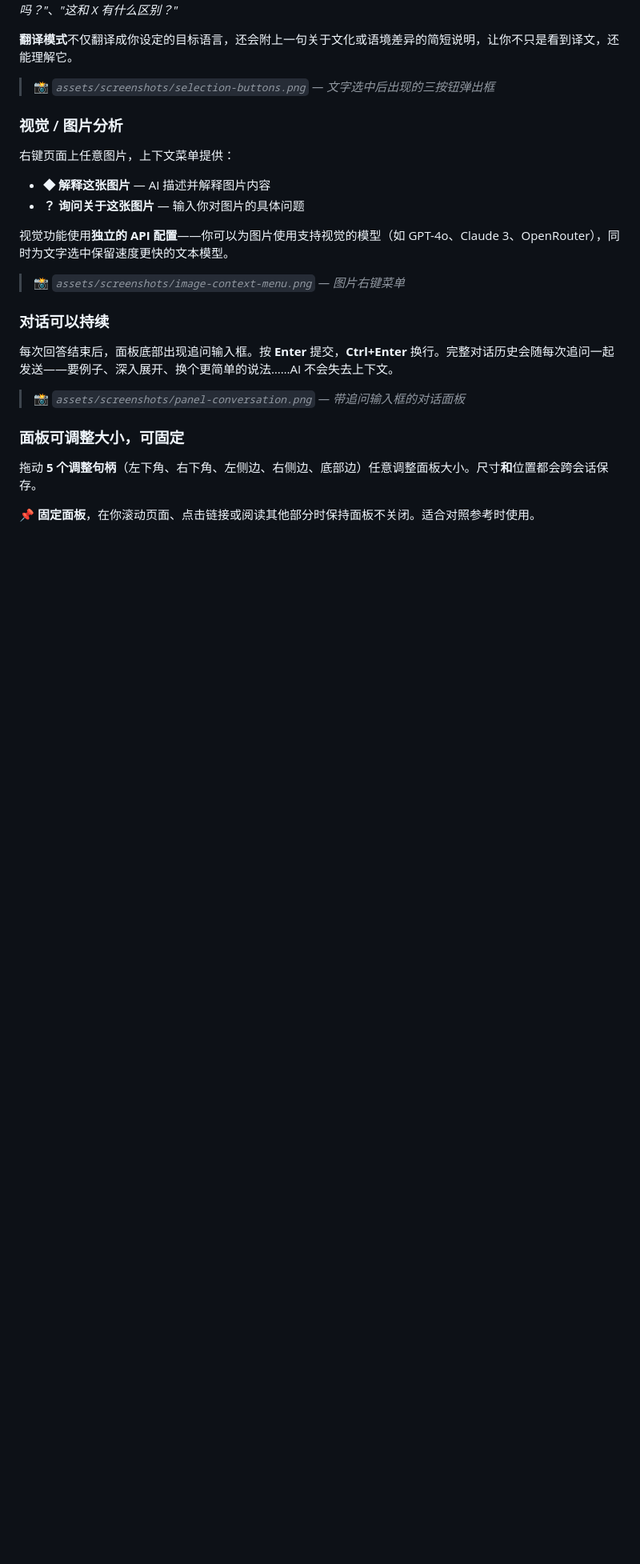
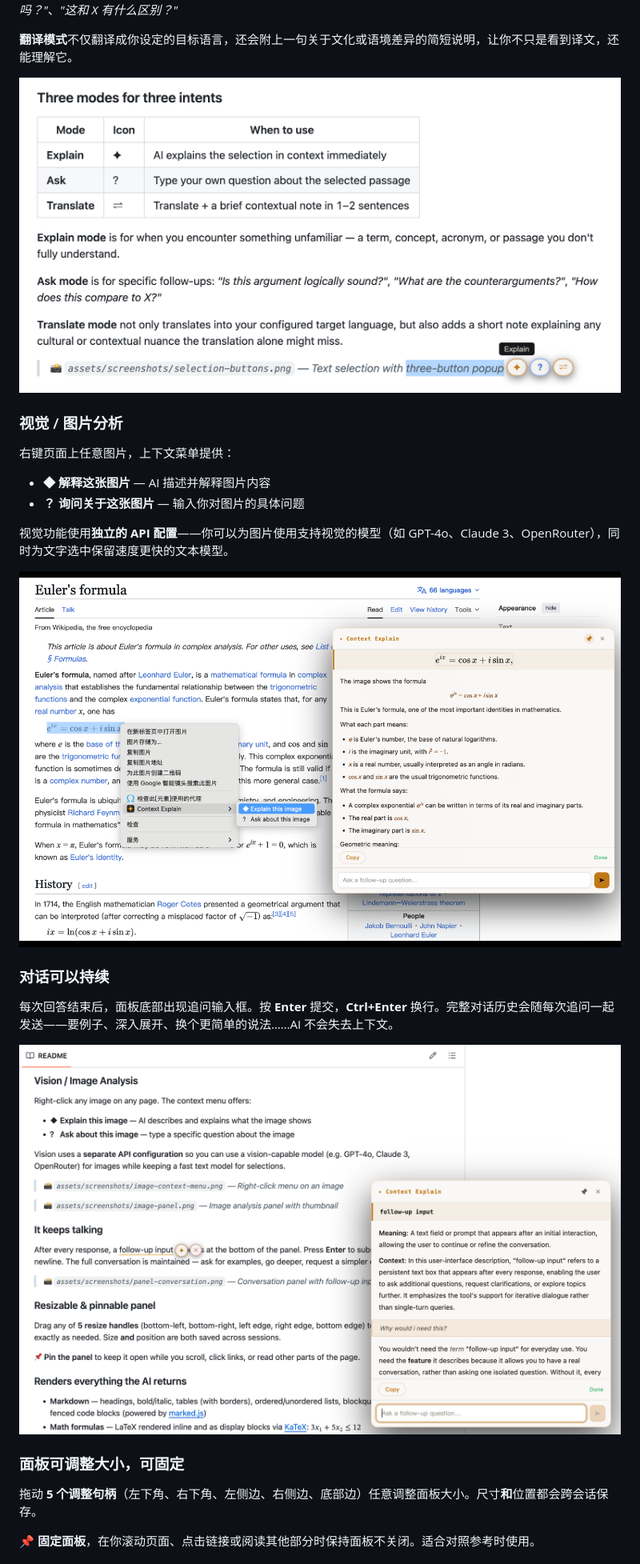
Before and after one commit to luzion89/Context-Explain, a Markdown page: README_ZH.md, the part around one of its changes. Shown at 80% size. GitHub-like rendering; blank space fills up the shorter version.

Commit message:
README: replace all 📸 placeholders with actual inline images

```diff
--- a/README_ZH.md
+++ b/README_ZH.md
@@ -68,8 +68,7 @@
 
 **翻译模式**不仅翻译成你设定的目标语言，还会附上一句关于文化或语境差异的简短说明，让你不只是看到译文，还能理解它。
 
-<!-- Screenshot: 在页面上选中文字后出现的三个按钮（✦ ？ ⇌） -->
-> 📸 *`assets/screenshots/selection-buttons.png` — 文字选中后出现的三按钮弹出框*
+![文字选中后出现的三按钮弹出框](assets/screenshots/selection-buttons.png)
 
 ### 视觉 / 图片分析
 
@@ -79,15 +78,13 @@
 
 视觉功能使用**独立的 API 配置**——你可以为图片使用支持视觉的模型（如 GPT-4o、Claude 3、OpenRouter），同时为文字选中保留速度更快的文本模型。
 
-<!-- Screenshot: 右键图片弹出的上下文菜单，显示解释/提问选项 -->
-> 📸 *`assets/screenshots/image-context-menu.png` — 图片右键菜单*
+![图片右键菜单](assets/screenshots/image-context-menu.png)
 
 ### 对话可以持续
 
 每次回答结束后，面板底部出现追问输入框。按 **Enter** 提交，**Ctrl+Enter** 换行。完整对话历史会随每次追问一起发送——要例子、深入展开、换个更简单的说法……AI 不会失去上下文。
 
-<!-- Screenshot: 面板显示回复和追问输入框 -->
-> 📸 *`assets/screenshots/panel-conversation.png` — 带追问输入框的对话面板*
+![带追问输入框的对话面板](assets/screenshots/panel-conversation.png)
 
 ### 面板可调整大小，可固定
 
```
Also changed, not shown: other parts of README_ZH.md (+3 -4 lines), README.md (+7 -10 lines).
